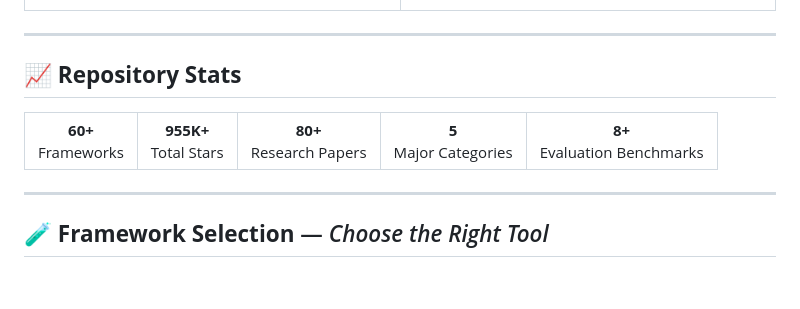
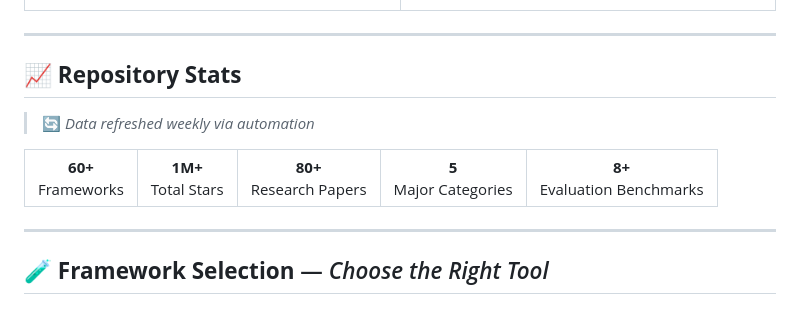
Before and after one commit to buntys2010/awesome-ai-agents, a Markdown page: README.md, the part around the change. GitHub-like rendering; blank space fills up the shorter version.

Commit message:
docs: add weekly refresh banner to Repository Stats and update total stars to 1M+

```diff
--- a/README.md
+++ b/README.md
@@ -204,10 +204,12 @@ A curated collection of **60+ frameworks**, **80+ research papers**, and **produ
 
 ## 📈 **Repository Stats**
 
+> 🔄 *Data refreshed weekly via automation*
+
 <table>
 <tr>
 <td align="center"><strong>60+</strong><br/>Frameworks</td>
-<td align="center"><strong>955K+</strong><br/>Total Stars</td>
+<td align="center"><strong>1M+</strong><br/>Total Stars</td>
 <td align="center"><strong>80+</strong><br/>Research Papers</td>
 <td align="center"><strong>5</strong><br/>Major Categories</td>
 <td align="center"><strong>8+</strong><br/>Evaluation Benchmarks</td>
```
